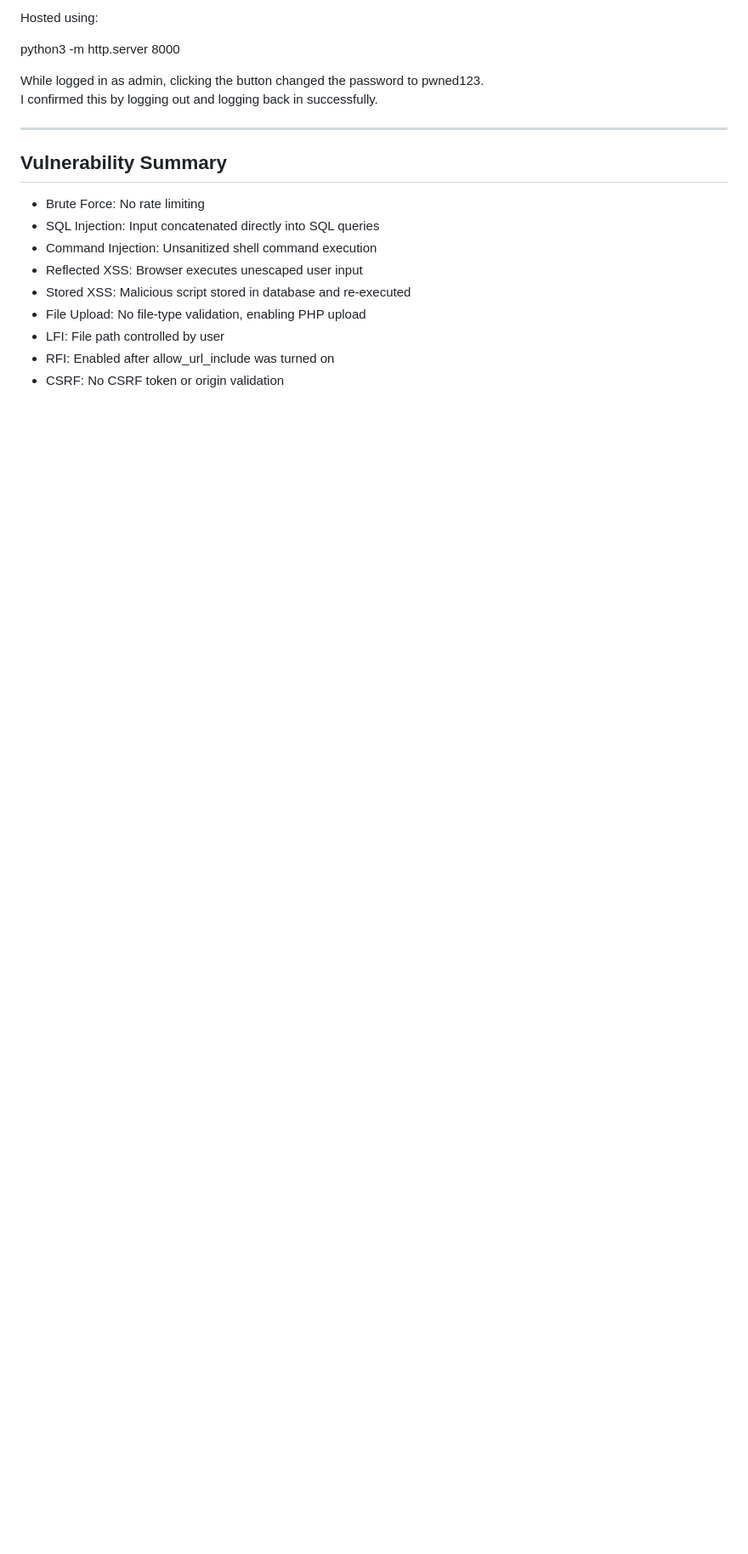
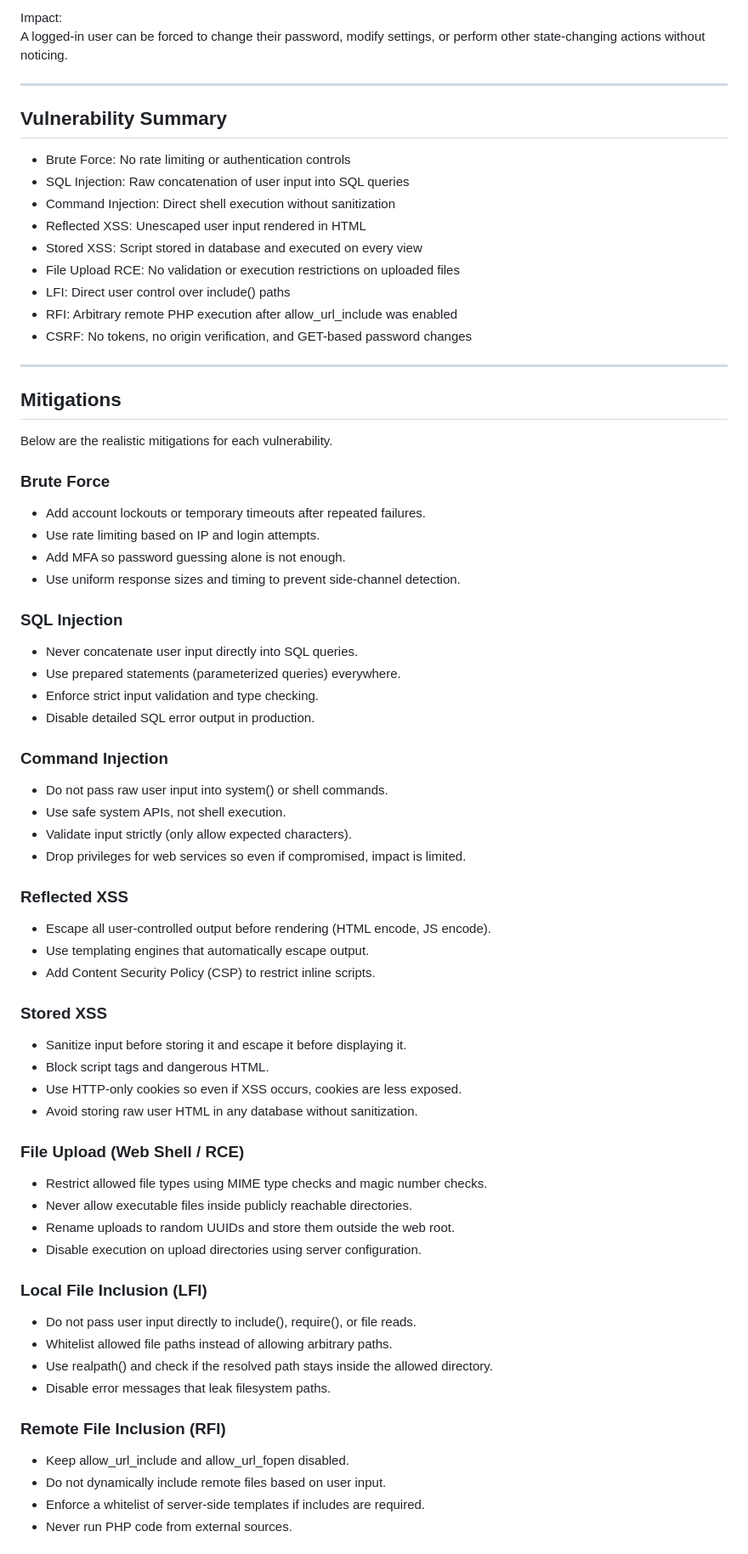
Before and after one commit to minjintiger/HomeLab, a Markdown page: lab3/README.md, the part around one of its changes. Shown at 85% size. Drawn GitHub-style; blank space fills up the shorter version.

Commit message:
Revise README for clarity and consistency
Updated README.md to clarify lab objectives and explanations for vulnerabilities. Improved formatting and consistency throughout the document.

```diff
--- a/lab3/README.md
+++ b/lab3/README.md
@@ -157,21 +184,71 @@ I built a malicious attacker page:
 
-Hosted using:
-
-python3 -m http.server 8000
-
-While logged in as admin, clicking the button changed the password to pwned123.
-I confirmed this by logging out and logging back in successfully.
+Impact:
+A logged-in user can be forced to change their password, modify settings, or perform other state-changing actions without noticing.
 
 ---
 
 ## Vulnerability Summary
 
-- Brute Force: No rate limiting
-- SQL Injection: Input concatenated directly into SQL queries
-- Command Injection: Unsanitized shell command execution
-- Reflected XSS: Browser executes unescaped user input
-- Stored XSS: Malicious script stored in database and re-executed
-- File Upload: No file-type validation, enabling PHP upload
-- LFI: File path controlled by user
-- RFI: Enabled after allow_url_include was turned on
-- CSRF: No CSRF token or origin validation
+- Brute Force: No rate limiting or authentication controls
+- SQL Injection: Raw concatenation of user input into SQL queries
+- Command Injection: Direct shell execution without sanitization
+- Reflected XSS: Unescaped user input rendered in HTML
+- Stored XSS: Script stored in database and executed on every view
+- File Upload RCE: No validation or execution restrictions on uploaded files
+- LFI: Direct user control over include() paths
+- RFI: Arbitrary remote PHP execution after allow_url_include was enabled
+- CSRF: No tokens, no origin verification, and GET-based password changes
+
+---
+
+## Mitigations
+
+Below are the realistic mitigations for each vulnerability.
+
+### Brute Force
+- Add account lockouts or temporary timeouts after repeated failures.
+- Use rate limiting based on IP and login attempts.
+- Add MFA so password guessing alone is not enough.
+- Use uniform response sizes and timing to prevent side-channel detection.
+
+### SQL Injection
+- Never concatenate user input directly into SQL queries.
+- Use prepared statements (parameterized queries) everywhere.
+- Enforce strict input validation and type checking.
+- Disable detailed SQL error output in production.
+
+### Command Injection
+- Do not pass raw user input into system() or shell commands.
+- Use safe system APIs, not shell execution.
+- Validate input strictly (only allow expected characters).
+- Drop privileges for web services so even if compromised, impact is limited.
+
+### Reflected XSS
+- Escape all user-controlled output before rendering (HTML encode, JS encode).
+- Use templating engines that automatically escape output.
+- Add Content Security Policy (CSP) to restrict inline scripts.
+
+### Stored XSS
+- Sanitize input before storing it and escape it before displaying it.
+- Block script tags and dangerous HTML.
+- Use HTTP-only cookies so even if XSS occurs, cookies are less exposed.
+- Avoid storing raw user HTML in any database without sanitization.
+
+### File Upload (Web Shell / RCE)
+- Restrict allowed file types using MIME type checks and magic number checks.
+- Never allow executable files inside publicly reachable directories.
+- Rename uploads to random UUIDs and store them outside the web root.
+- Disable execution on upload directories using server configuration.
+
+### Local File Inclusion (LFI)
+- Do not pass user input directly to include(), require(), or file reads.
+- Whitelist allowed file paths instead of allowing arbitrary paths.
+- Use realpath() and check if the resolved path stays inside the allowed directory.
+- Disable error messages that leak filesystem paths.
+
+### Remote File Inclusion (RFI)
+- Keep allow_url_include and allow_url_fopen disabled.
+- Do not dynamically include remote files based on user input.
+- Enforce a whitelist of server-side templates if includes are required.
+- Never run PHP code from external sources.
+
```
Also changed, not shown: other parts of lab3/README.md (+97 -103 lines).
